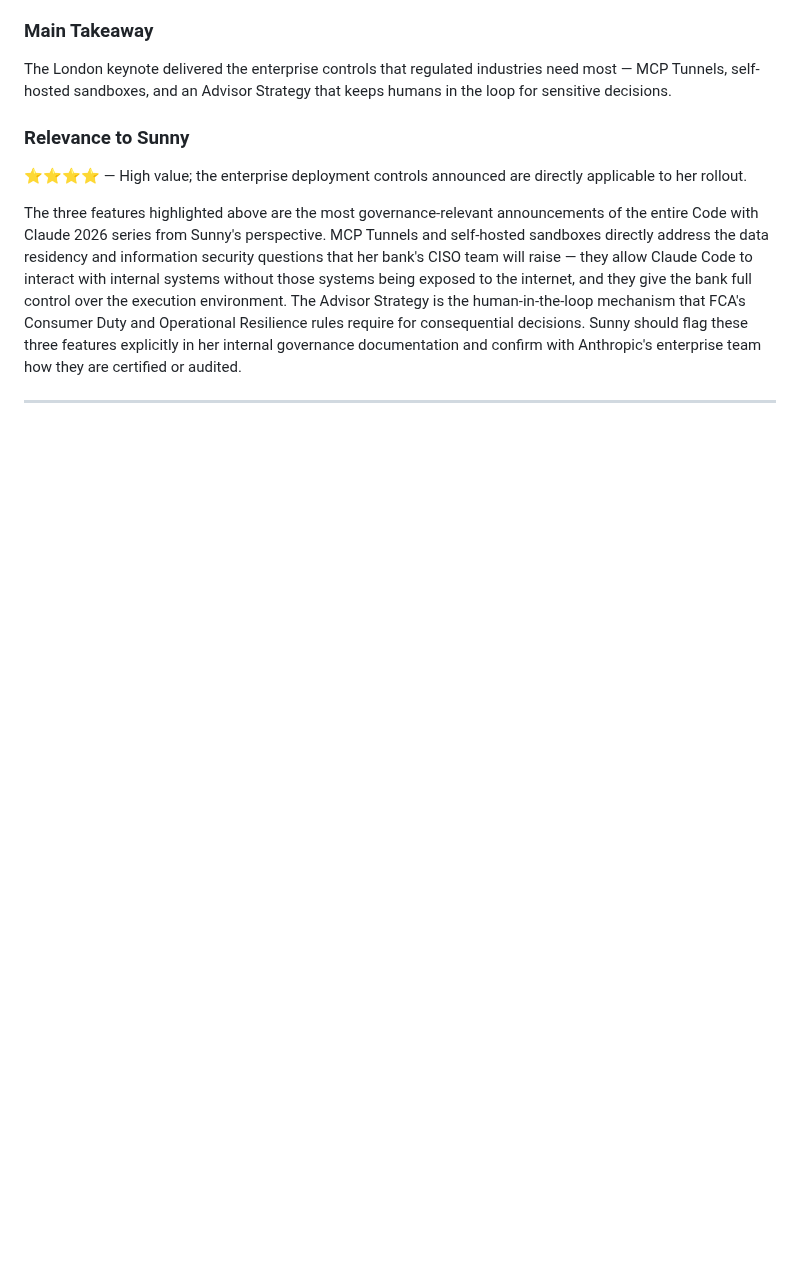
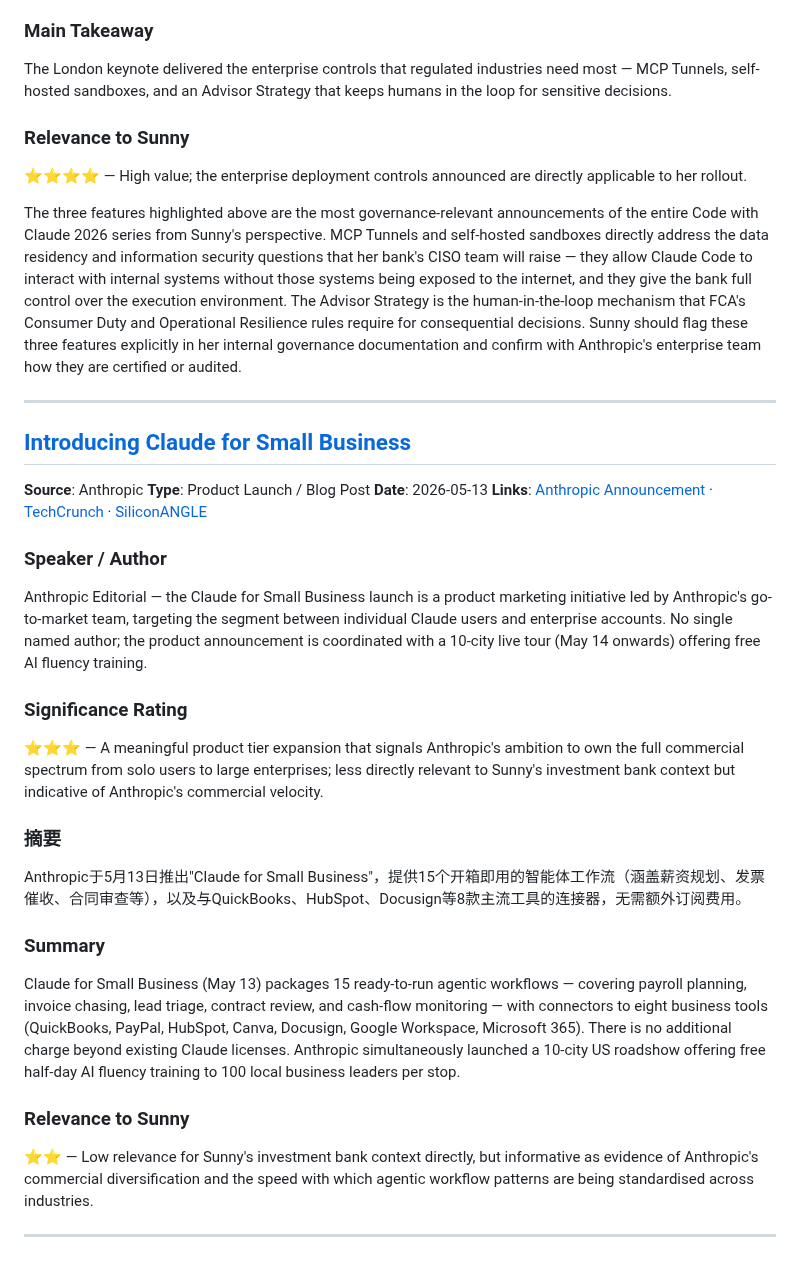
Before and after one commit to Sunnylittlehand/ClaudeCode, a Markdown page: anthropic-research/sessions-2026-05-27.md, the part around the change. Drawn GitHub-style; blank space fills up the shorter version.

Commit message:
Add item: Claude for Small Business to report 2026-05-27

```diff
--- a/anthropic-research/sessions-2026-05-27.md
+++ b/anthropic-research/sessions-2026-05-27.md
@@ -203,3 +203,26 @@ The London keynote delivered the enterprise controls that regulated industries n
 The three features highlighted above are the most governance-relevant announcements of the entire Code with Claude 2026 series from Sunny's perspective. MCP Tunnels and self-hosted sandboxes directly address the data residency and information security questions that her bank's CISO team will raise — they allow Claude Code to interact with internal systems without those systems being exposed to the internet, and they give the bank full control over the execution environment. The Advisor Strategy is the human-in-the-loop mechanism that FCA's Consumer Duty and Operational Resilience rules require for consequential decisions. Sunny should flag these three features explicitly in her internal governance documentation and confirm with Anthropic's enterprise team how they are certified or audited.
 
 ---
+
+## [Introducing Claude for Small Business](https://www.anthropic.com/news/claude-for-small-business)
+**Source**: Anthropic
+**Type**: Product Launch / Blog Post
+**Date**: 2026-05-13
+**Links**: [Anthropic Announcement](https://www.anthropic.com/news/claude-for-small-business) · [TechCrunch](https://techcrunch.com/2026/05/13/anthropic-courts-a-new-kind-of-customer-small-business-owners/) · [SiliconANGLE](https://siliconangle.com/2026/05/13/anthropic-launches-claude-small-business-new-automation-workflows/)
+
+### Speaker / Author
+Anthropic Editorial — the Claude for Small Business launch is a product marketing initiative led by Anthropic's go-to-market team, targeting the segment between individual Claude users and enterprise accounts. No single named author; the product announcement is coordinated with a 10-city live tour (May 14 onwards) offering free AI fluency training.
+
+### Significance Rating
+⭐⭐⭐ — A meaningful product tier expansion that signals Anthropic's ambition to own the full commercial spectrum from solo users to large enterprises; less directly relevant to Sunny's investment bank context but indicative of Anthropic's commercial velocity.
+
+### 摘要
+Anthropic于5月13日推出"Claude for Small Business"，提供15个开箱即用的智能体工作流（涵盖薪资规划、发票催收、合同审查等），以及与QuickBooks、HubSpot、Docusign等8款主流工具的连接器，无需额外订阅费用。
+
+### Summary
+Claude for Small Business (May 13) packages 15 ready-to-run agentic workflows — covering payroll planning, invoice chasing, lead triage, contract review, and cash-flow monitoring — with connectors to eight business tools (QuickBooks, PayPal, HubSpot, Canva, Docusign, Google Workspace, Microsoft 365). There is no additional charge beyond existing Claude licenses. Anthropic simultaneously launched a 10-city US roadshow offering free half-day AI fluency training to 100 local business leaders per stop.
+
+### Relevance to Sunny
+⭐⭐ — Low relevance for Sunny's investment bank context directly, but informative as evidence of Anthropic's commercial diversification and the speed with which agentic workflow patterns are being standardised across industries.
+
+---
```
